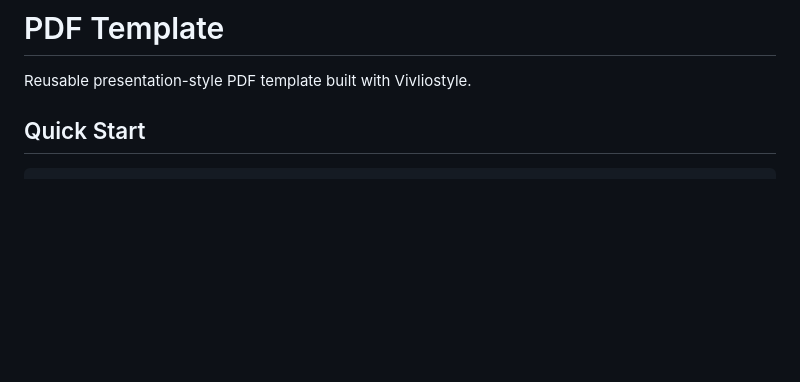
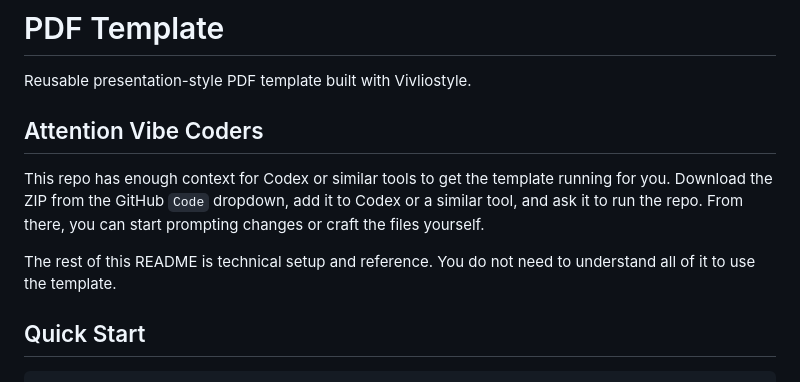
Before and after one commit to michaeltrilford/Template-PDF, a Markdown page: README.md, the part around the change. Drawn GitHub-style; blank space fills up the shorter version.

Commit message:
Updated Onboarding Information for Vibe Coders

```diff
--- a/README.md
+++ b/README.md
@@ -1,6 +1,12 @@
 # PDF Template
 
 Reusable presentation-style PDF template built with Vivliostyle.
+
+## Attention Vibe Coders
+
+This repo has enough context for Codex or similar tools to get the template running for you. Download the ZIP from the GitHub `Code` dropdown, add it to Codex or a similar tool, and ask it to run the repo. From there, you can start prompting changes or craft the files yourself.
+
+The rest of this README is technical setup and reference. You do not need to understand all of it to use the template.
 
 ## Quick Start
 
```
